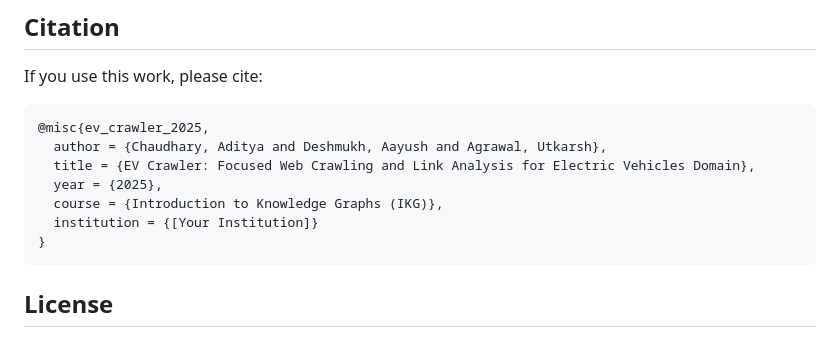
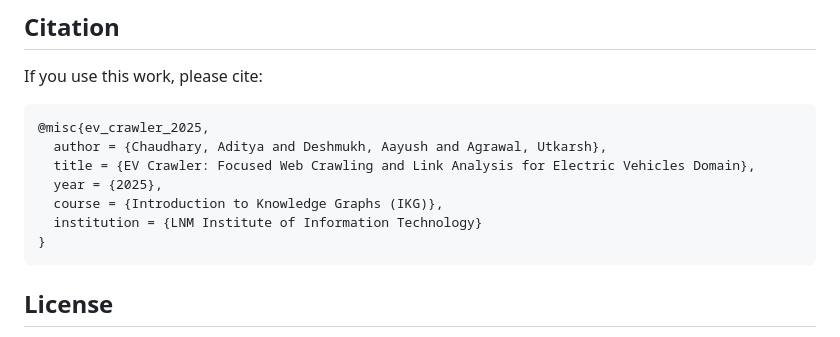
Before and after one commit to AdityaChaudhary2913/EV-Crawler, a Markdown page: README.md, the part around the change. Drawn GitHub-style.

Commit message:
Update institution name in README

````diff
--- a/README.md
+++ b/README.md
@@ -184,7 +184,7 @@ If you use this work, please cite:
   title = {EV Crawler: Focused Web Crawling and Link Analysis for Electric Vehicles Domain},
   year = {2025},
   course = {Introduction to Knowledge Graphs (IKG)},
-  institution = {[Your Institution]}
+  institution = {LNM Institute of Information Technology}
 }
 ```
 
````
